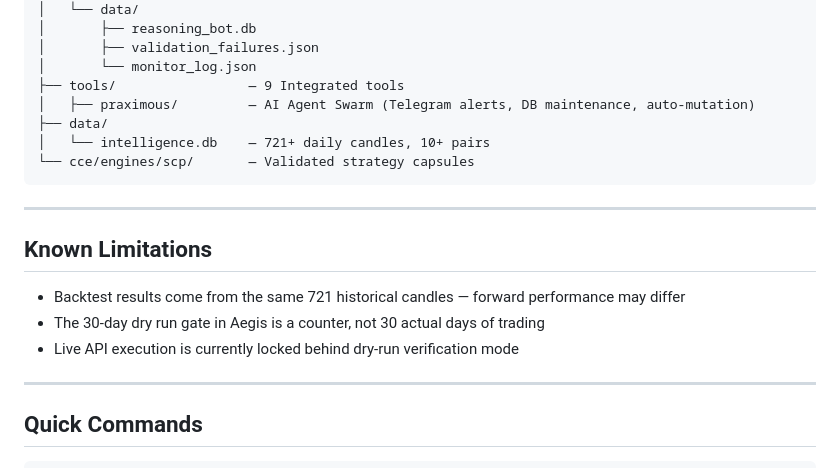
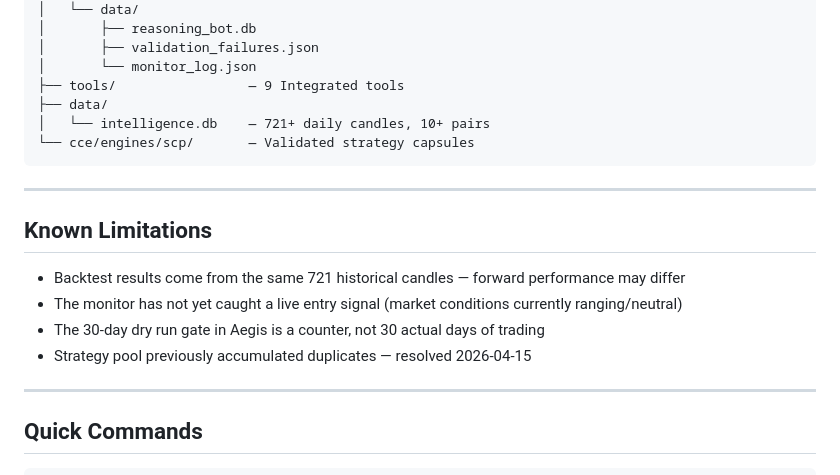
Before and after one commit to JamesTheGiblet/sotos-mk1, a Markdown page: readme.md, the part around one of its changes. Rendered like a GitHub page.

```diff
--- a/readme.md
+++ b/readme.md
@@ -106,7 +104,6 @@ Failed strategies are stored in `reasoning-bot/data/validation_failures.json` an
 │       ├── validation_failures.json
 │       └── monitor_log.json
 ├── tools/                 — 9 Integrated tools
-│   ├── praximous/         — AI Agent Swarm (Telegram alerts, DB maintenance, auto-mutation)
 ├── data/
 │   └── intelligence.db    — 721+ daily candles, 10+ pairs
 └── cce/engines/scp/       — Validated strategy capsules
@@ -117,8 +114,9 @@ Failed strategies are stored in `reasoning-bot/data/validation_failures.json` an
 ## Known Limitations
 
 - Backtest results come from the same 721 historical candles — forward performance may differ
+- The monitor has not yet caught a live entry signal (market conditions currently ranging/neutral)
 - The 30-day dry run gate in Aegis is a counter, not 30 actual days of trading
-- Live API execution is currently locked behind dry-run verification mode
+- Strategy pool previously accumulated duplicates — resolved 2026-04-15
 
 ---
 
```
Also changed, not shown: other parts of readme.md (+9 -17 lines).
